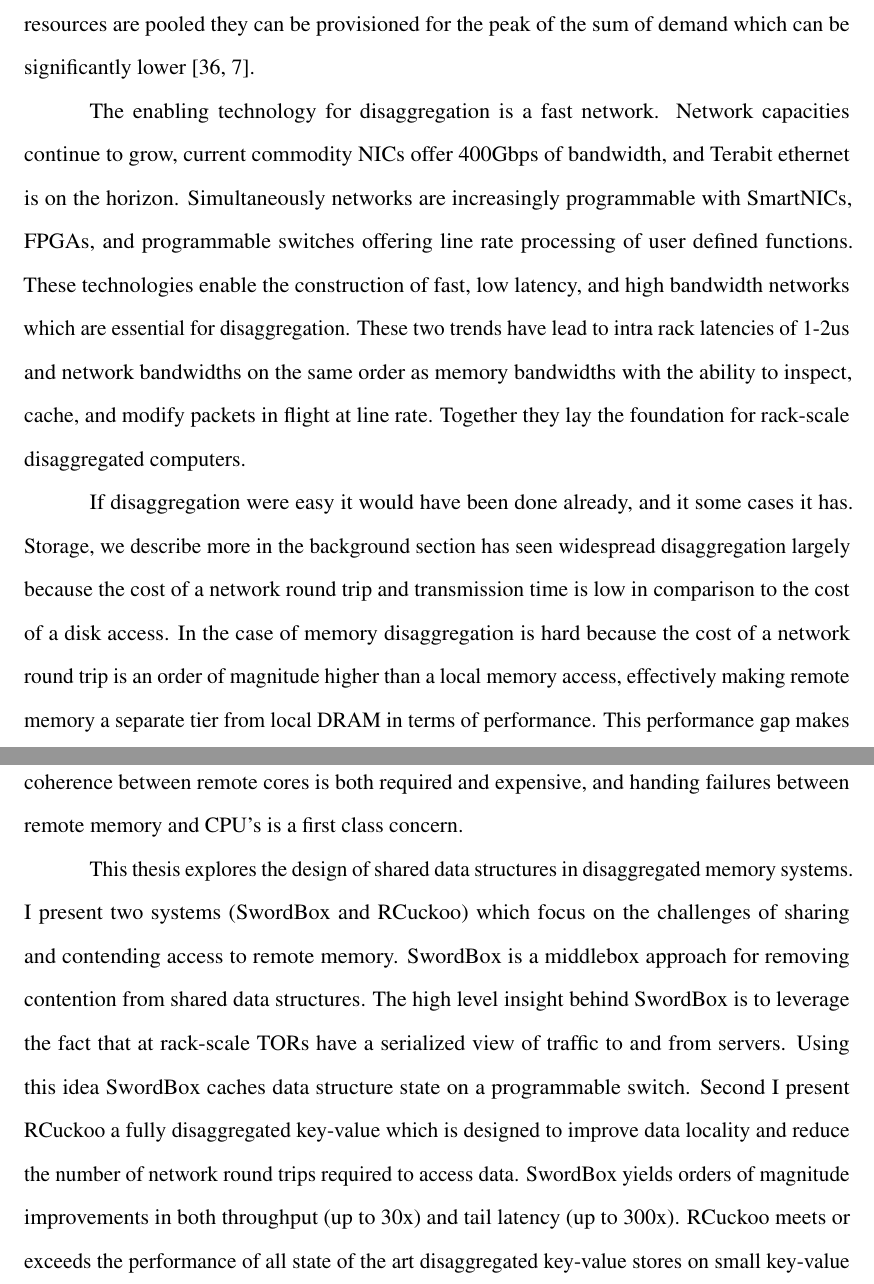
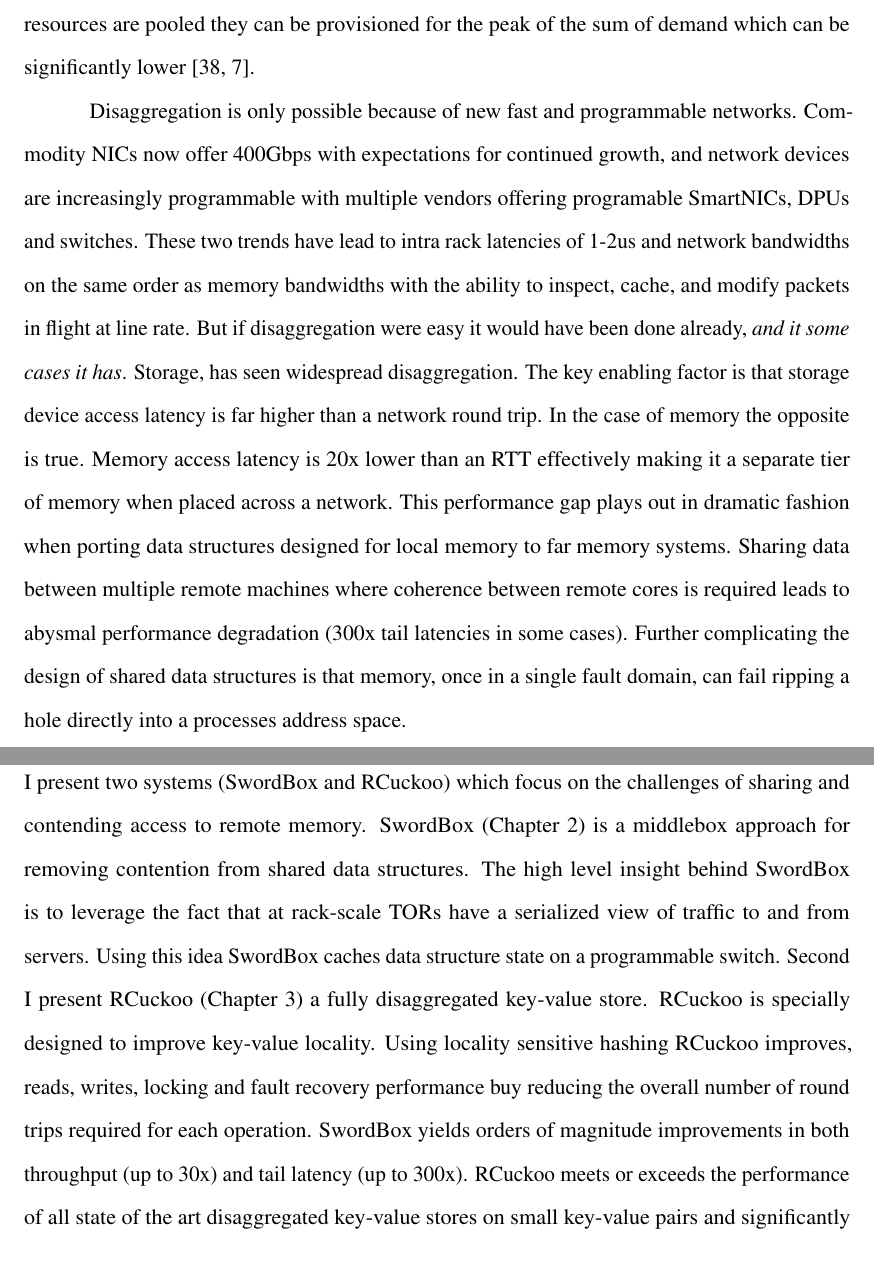
Before and after one commit to wantonsolutions/Thesis, a LaTeX thesis (thesis.tex): two parts of pages 15 and 16 of 31 before the commit and two parts of pages 15 and 16 of 33 after it, joined at a grey line, cut so that both start at the same text. Compiled offline with pdfLaTeX.

Commit message:
cleaning up bad programmable switch use cases

```diff
--- a/thesis.tex
+++ b/thesis.tex
@@ -265,36 +265,38 @@ practitioners have to provision their servers for the sum of peak demand, when r
 they can be provisioned for the peak of the sum of demand which can be significantly
 lower~\cite{supernic, dsnf}.
 
-The enabling technology for disaggregation is a fast network. Network capacities continue to grow,
-current commodity NICs offer 400Gbps of bandwidth, and Terabit ethernet is on the horizon.
-Simultaneously networks are increasingly programmable with SmartNICs, FPGAs, and programmable
-switches offering line rate processing of user defined functions. These technologies enable the
-construction of fast, low latency, and high bandwidth networks which are essential for
-disaggregation. These two trends have lead to intra rack latencies of 1-2us and network bandwidths
-on the same order as memory bandwidths with the ability to inspect, cache, and modify packets in
-flight at line rate. Together they lay the foundation for rack-scale disaggregated computers.
-
-If disaggregation were easy it would have been done already, and it some cases it has. Storage, we
-describe more in the background section has seen widespread disaggregation largely because the cost
-of a network round trip and transmission time is low in comparison to the cost of a disk access. In
-the case of memory disaggregation is hard because the cost of a network round trip is an order of
-magnitude higher than a local memory access, effectively making remote memory a separate tier from
-local DRAM in terms of performance. This performance gap makes realizing remote memory difficult,
-and especially so for shared data structures where the cost of coherence between remote cores is
-both required and expensive, and handing failures between remote memory and CPU's is a first class
-concern.
+Disaggregation is only possible because of new fast and programmable networks. Commodity NICs now
+offer 400Gbps with expectations for continued growth, and network devices are increasingly
+programmable with multiple vendors offering programable SmartNICs, DPUs and switches.  These two
+trends have lead to intra rack latencies of 1-2us and network bandwidths on the same order as memory
+bandwidths with the ability to inspect, cache, and modify packets in flight at line rate.
+%%
+But if disaggregation were easy it would have been done already, \textit{and it some cases it has}.
+Storage, has seen widespread disaggregation. The key enabling factor is that storage device access
+latency is far higher than a network round trip. In the case of memory the opposite is true. Memory
+access latency is 20x lower than an RTT effectively making it a separate tier of memory when placed
+across a network.  This performance gap plays out in dramatic fashion when porting data structures
+designed for local memory to far memory systems. Sharing data between multiple remote machines where
+coherence between remote cores is required leads to abysmal performance degradation (300x tail
+latencies in some cases). Further complicating the design of shared data structures is that memory,
+once in a single fault domain, can fail ripping a hole directly into a processes address space.
 
 This thesis explores the design of shared data structures in disaggregated memory systems.  I
 present two systems ({\sword} and RCuckoo) which focus on the challenges of sharing and contending
-access to remote memory. {\sword} is a middlebox approach for removing contention from shared data
-structures. The high level insight behind {\sword} is to leverage the fact that at rack-scale TORs
-have a serialized view of traffic to and from servers. Using this idea {\sword} caches data
-structure state on a programmable switch. Second I present RCuckoo a fully disaggregated key-value
-which is designed to improve data locality and reduce the number of network round trips required to
-access data. {\sword} yields orders of magnitude improvements in both throughput (up to 30x) and
-tail latency (up to 300x).  RCuckoo meets or exceeds the performance of all state of the art
-disaggregated key-value stores on small key-value pairs and significantly outperforms other systems
-on read-mostly workloads.
+access to remote memory. {\sword} (Chapter~\ref{chap:swordbox}) is a middlebox approach for removing
+contention from shared data structures. The high level insight behind {\sword} is to leverage the
+fact that at rack-scale TORs have a serialized view of traffic to and from servers. Using this idea
+{\sword} caches data structure state on a programmable switch.
+%%
+Second I present RCuckoo (Chapter~\ref{chap:rcuckoo}) a fully disaggregated key-value store. RCuckoo
+is specially designed to improve key-value locality. Using locality sensitive hashing RCuckoo
+improves, reads, writes, locking and fault recovery performance buy reducing the overall number of
+round trips required for each operation.
+%%
+{\sword} yields orders of magnitude improvements in both
+throughput (up to 30x) and tail latency (up to 300x).  RCuckoo meets or exceeds the performance of
+all state of the art disaggregated key-value stores on small key-value pairs and significantly
+outperforms other systems on read-mostly workloads.
 
 \end{dissertationintroduction}
 
```
Also changed, not shown: thesis.tex (97 more changed lines).
